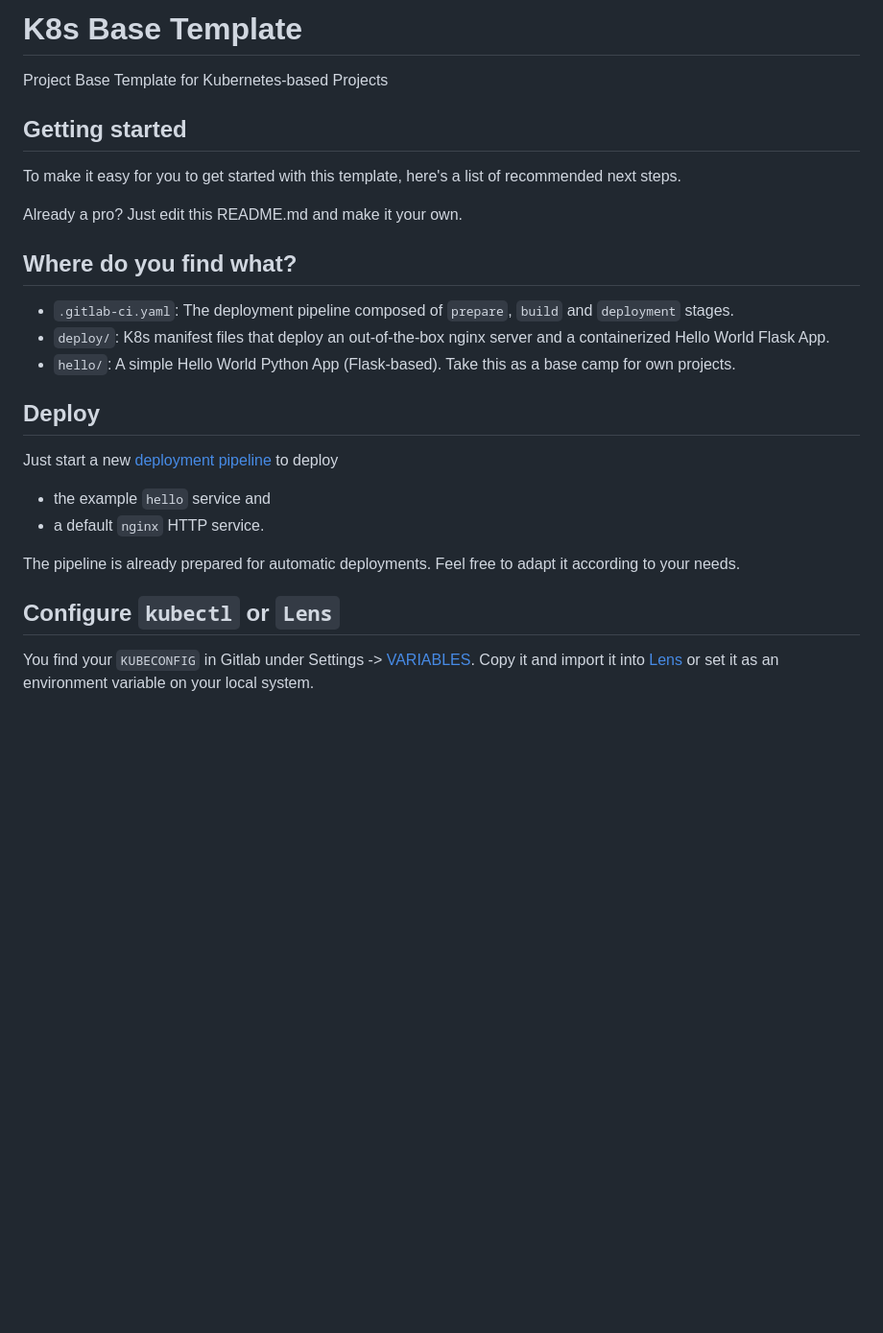
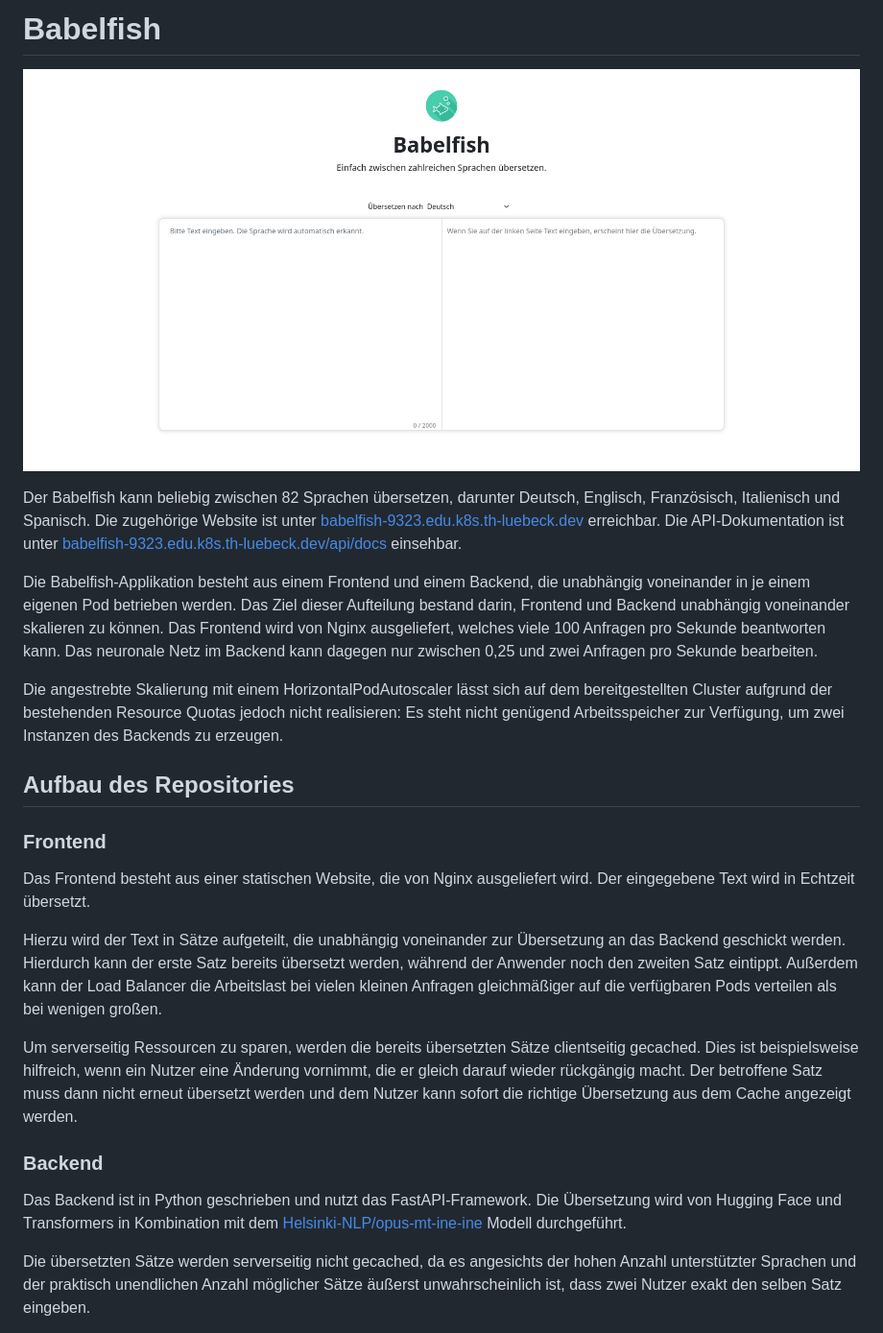
Before and after one commit to rstdm/babelfish, a Markdown page: README.md, the part around the change printed below. Shown: that part at 96% size. Rendered like a GitHub page; pictures changed too: screenshot.png (added); blank space fills up the shorter version.

```diff
--- a/README.md
+++ b/README.md
@@ -1,30 +1,26 @@
-# K8s Base Template
+# Babelfish
 
-Project Base Template for Kubernetes-based Projects
+![screenshot](screenshot.png)
 
-## Getting started
+Der Babelfish kann beliebig zwischen 82 Sprachen übersetzen, darunter Deutsch, Englisch, Französisch, Italienisch und Spanisch. Die zugehörige Website ist unter [babelfish-9323.edu.k8s.th-luebeck.dev](https://babelfish-9323.edu.k8s.th-luebeck.dev/) erreichbar. Die API-Dokumentation ist unter [babelfish-9323.edu.k8s.th-luebeck.dev/api/docs](https://babelfish-9323.edu.k8s.th-luebeck.dev/api/docs) einsehbar.
 
-To make it easy for you to get started with this template, here's a list of recommended next steps.
+Die Babelfish-Applikation besteht aus einem Frontend und einem Backend, die unabhängig voneinander in je einem eigenen Pod betrieben werden. Das Ziel dieser Aufteilung bestand darin, Frontend und Backend unabhängig voneinander skalieren zu können. Das Frontend wird von Nginx ausgeliefert, welches viele 100 Anfragen pro Sekunde beantworten kann. Das neuronale Netz im Backend kann dagegen nur zwischen 0,25 und zwei Anfragen pro Sekunde bearbeiten.
 
-Already a pro? Just edit this README.md and make it your own.
+Die angestrebte Skalierung mit einem HorizontalPodAutoscaler lässt sich auf dem bereitgestellten Cluster aufgrund der bestehenden Resource Quotas jedoch nicht realisieren: Es steht nicht genügend Arbeitsspeicher zur Verfügung, um zwei Instanzen des Backends zu erzeugen.
 
-## Where do you find what?
+## Aufbau des Repositories
 
-- `.gitlab-ci.yaml`: The deployment pipeline composed of `prepare`, `build` and `deployment` stages.
-- `deploy/`: K8s manifest files that deploy an out-of-the-box nginx server and a containerized Hello World Flask App.
-- `hello/`: A simple Hello World Python App (Flask-based). Take this as a base camp for own projects.
+### Frontend
 
-## Deploy
+Das Frontend besteht aus einer statischen Website, die von Nginx ausgeliefert wird. Der eingegebene Text wird in Echtzeit übersetzt.
 
-Just start a new [deployment pipeline](../../../-/pipelines/new) to deploy
+Hierzu wird der Text in Sätze aufgeteilt, die unabhängig voneinander zur Übersetzung an das Backend geschickt werden. Hierdurch kann der erste Satz bereits übersetzt werden, während der Anwender noch den zweiten Satz eintippt. Außerdem kann der Load Balancer die Arbeitslast bei vielen kleinen Anfragen gleichmäßiger auf die verfügbaren Pods verteilen als bei wenigen großen.
 
-- the example `hello` service and
-- a default `nginx` HTTP service.
+Um serverseitig Ressourcen zu sparen, werden die bereits übersetzten Sätze clientseitig gecached. Dies ist beispielsweise hilfreich, wenn ein Nutzer eine Änderung vornimmt, die er gleich darauf wieder rückgängig macht. Der betroffene Satz muss dann nicht erneut übersetzt werden und dem Nutzer kann sofort die richtige Übersetzung aus dem Cache angezeigt werden.
 
-The pipeline is already prepared for automatic deployments. Feel free to adapt it according to your needs.
+### Backend
 
-## Configure `kubectl` or `Lens`
+Das Backend ist in Python geschrieben und nutzt das FastAPI-Framework. Die Übersetzung wird von Hugging Face und Transformers in Kombination mit dem [Helsinki-NLP/opus-mt-ine-ine](https://huggingface.co/Helsinki-NLP/opus-mt-ine-ine) Modell durchgeführt.
 
-You find your `KUBECONFIG` in Gitlab under Settings -> [VARIABLES](../../../-/settings/ci_cd).
-Copy it and import it into [Lens](https://k8slens.dev) or set it as an environment variable on your local system.
+Die übersetzten Sätze werden serverseitig nicht gecached, da es angesichts der hohen Anzahl unterstützter Sprachen und der praktisch unendlichen Anzahl möglicher Sätze äußerst unwahrscheinlich ist, dass zwei Nutzer exakt den selben Satz eingeben.
 
```
Also changed, not shown: other parts of README.md (+44 -26 lines).
